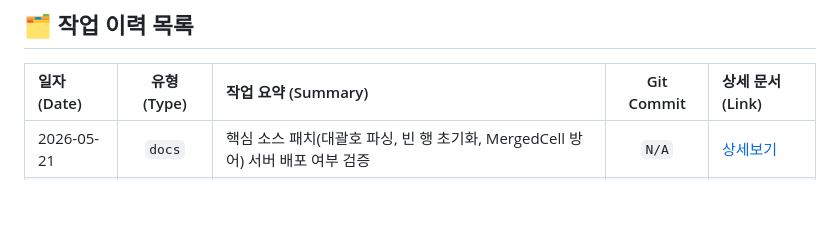
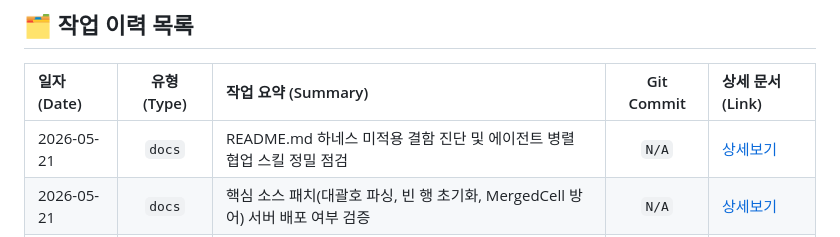
Before and after one commit to lisobking/AIPO, a Markdown page: docs/timeline/index.md, the part around the change. Rendered like a GitHub page; blank space fills up the shorter version.

Commit message:
[20260521_09_docs] README.md 하네스 미적용 결함 진단 및 에이전트 병렬 협업 스킬 정밀 점검

```diff
--- a/docs/timeline/index.md
+++ b/docs/timeline/index.md
@@ -7,6 +7,7 @@
 
 | 일자 (Date) | 유형 (Type) | 작업 요약 (Summary) | Git Commit | 상세 문서 (Link) |
 | :--- | :---: | :--- | :---: | :--- |
+| 2026-05-21 | `docs` | README.md 하네스 미적용 결함 진단 및 에이전트 병렬 협업 스킬 정밀 점검 | `N/A` | [상세보기](./entries/20260521_09_docs_harness_and_agent_audit.md) |
 | 2026-05-21 | `docs` | 핵심 소스 패치(대괄호 파싱, 빈 행 초기화, MergedCell 방어) 서버 배포 여부 검증 | `N/A` | [상세보기](./entries/20260521_08_docs_patch_server_check.md) |
 | 2026-05-21 | `feat` | 로컬 PC 데몬 즉시 중단 및 Render 무료 서버 가동 상태 최종 검증 | `N/A` | [상세보기](./entries/20260521_07_feat_local_daemon_stopped.md) |
 | 2026-05-21 | `docs` | UptimeRobot 502 Down 오류 분석 및 서버 정상화 복구 가이드 제공 | `N/A` | [상세보기](./entries/20260521_06_docs_uptimerobot_resolution.md) |
```
Also changed, not shown: 1 other file.
